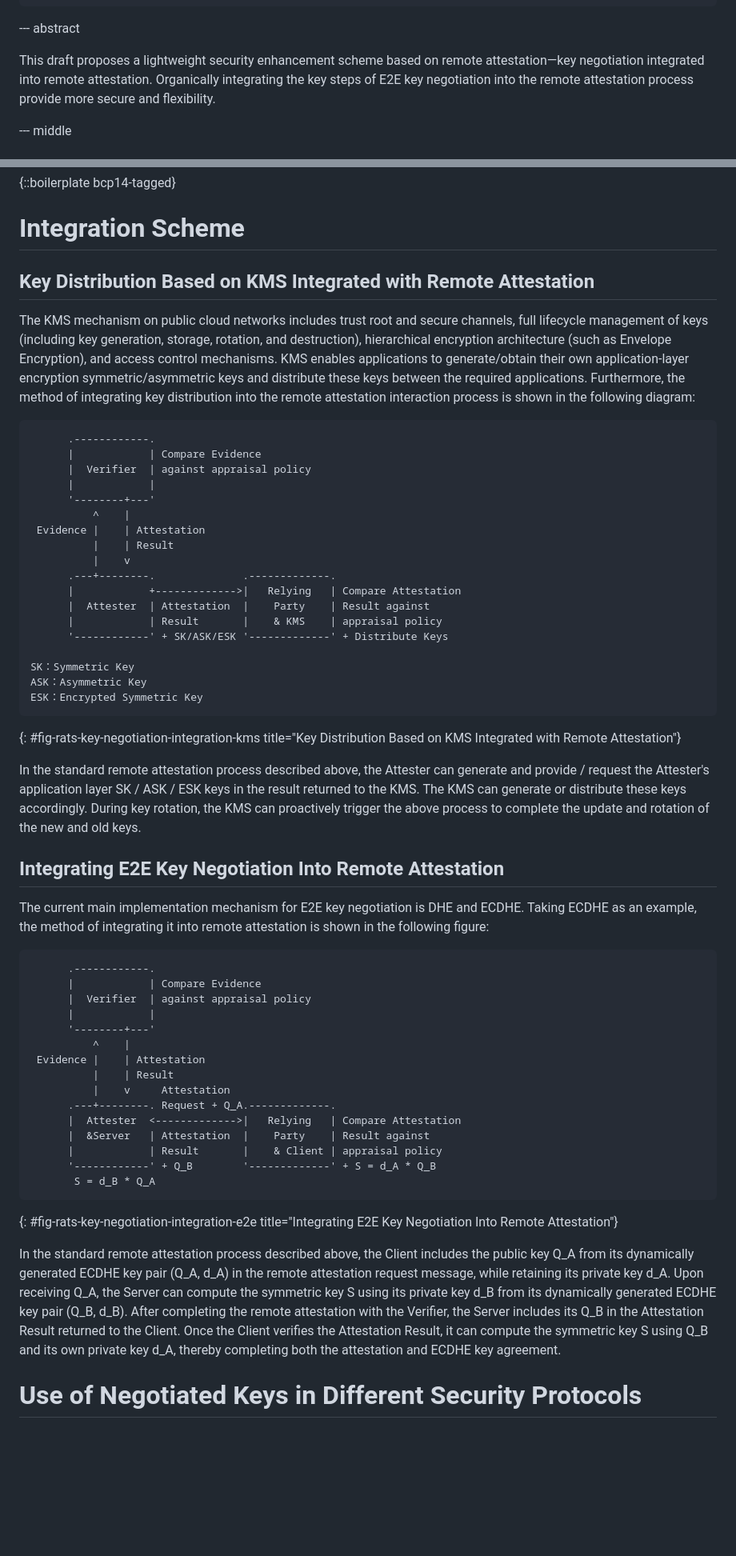
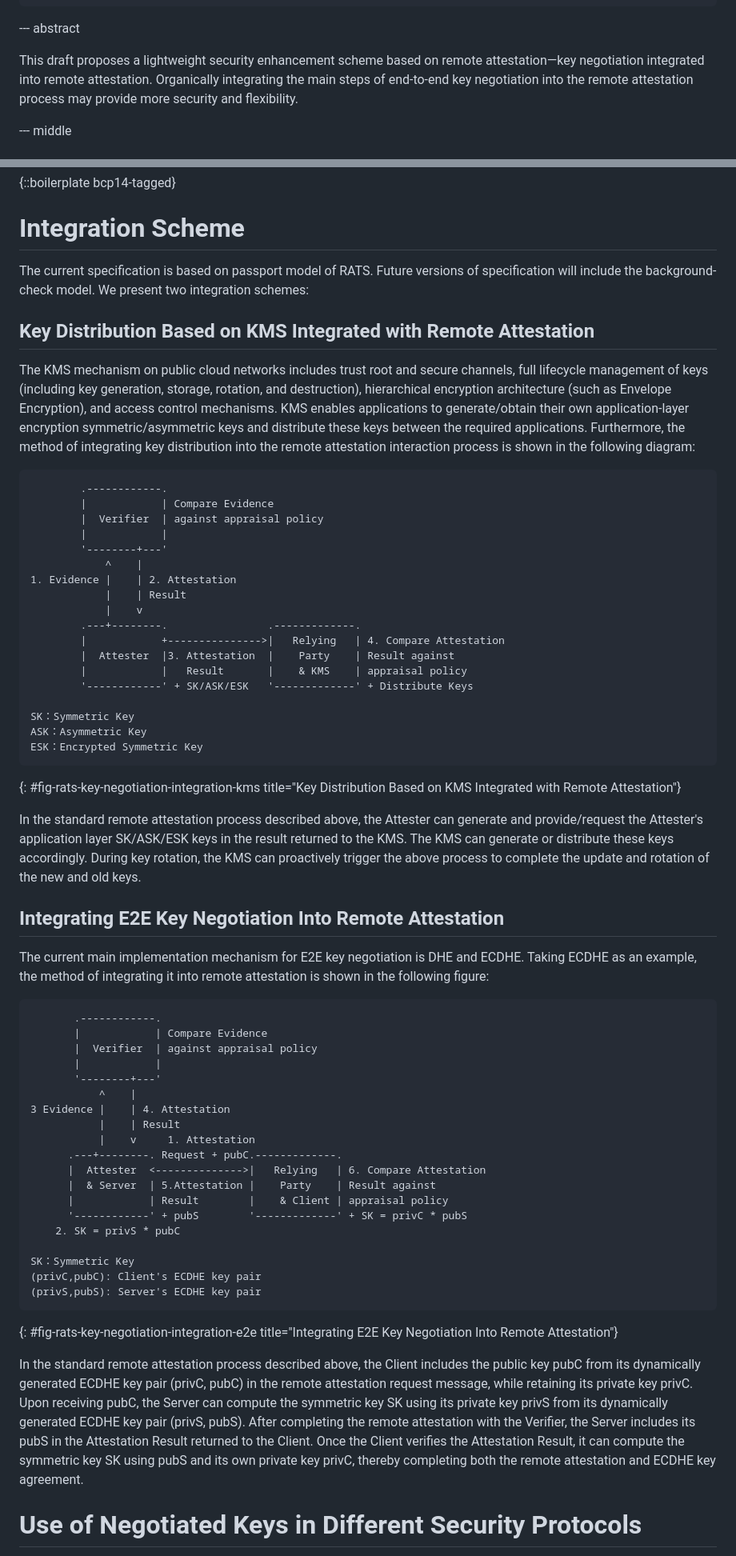
Before and after one commit to ietf-rats/draft-xia-rats-key-negotiation-integration, a Markdown page: draft-xia-rats-key-negotiation-integration.md, 2 parts joined by grey strips. Shown at 80% size. GitHub-like rendering; blank space fills up the shorter version.

Commit message:
First round of review and updates

```diff
--- a/draft-xia-rats-key-negotiation-integration.md
+++ b/draft-xia-rats-key-negotiation-integration.md
@@ -48,7 +48,7 @@ informative:
 
 --- abstract
 
-This draft proposes a lightweight security enhancement scheme based on remote attestation—key negotiation integrated into remote attestation. Organically integrating the key steps of E2E key negotiation into the remote attestation process provide more secure and flexibility.
+This draft proposes a lightweight security enhancement scheme based on remote attestation—key negotiation integrated into remote attestation. Organically integrating the main steps of end-to-end key negotiation into the remote attestation process may provide more security and flexibility.
 
 --- middle
 
@@ -80,5 +81,6 @@ In summary, considering the diversity of remote attestation application scenario
 {::boilerplate bcp14-tagged}
 
 # Integration Scheme
+The current specification is based on passport model of RATS. Future versions of specification will include the background-check model. We present two integration schemes:
 
 ## Key Distribution Based on KMS Integrated with Remote Attestation
@@ -88,20 +92,20 @@ KMS enables applications to generate/obtain their own application-layer encrypti
 Furthermore, the method of integrating key distribution into the remote attestation interaction process is shown in the following diagram:
 
 ~~~
-      .------------.
-      |            | Compare Evidence
-      |  Verifier  | against appraisal policy
-      |            |
-      '--------+---'
-          ^    |
- Evidence |    | Attestation
-          |    | Result
-          |    v
-      .---+--------.              .-------------.
-      |            +------------->|   Relying   | Compare Attestation
-      |  Attester  | Attestation  |    Party    | Result against
-      |            | Result       |    & KMS    | appraisal policy
-      '------------' + SK/ASK/ESK '-------------' + Distribute Keys
+        .------------.
+        |            | Compare Evidence
+        |  Verifier  | against appraisal policy
+        |            |
+        '--------+---'
+            ^    |
+1. Evidence |    | 2. Attestation
+            |    | Result
+            |    v
+        .---+--------.                .-------------.
+        |            +--------------->|   Relying   | 4. Compare Attestation
+        |  Attester  |3. Attestation  |    Party    | Result against
+        |            |   Result       |    & KMS    | appraisal policy
+        '------------' + SK/ASK/ESK   '-------------' + Distribute Keys
 
 SK：Symmetric Key
 ASK：Asymmetric Key
@@ -109,7 +113,7 @@ ESK：Encrypted Symmetric Key
 ~~~
 {: #fig-rats-key-negotiation-integration-kms title="Key Distribution Based on KMS Integrated with Remote Attestation"}
 
-In the standard remote attestation process described above, the Attester can generate and provide / request the Attester's application layer SK / ASK / ESK keys in the result returned to the KMS.
+In the standard remote attestation process described above, the Attester can generate and provide/request the Attester's application layer SK/ASK/ESK keys in the result returned to the KMS.
 The KMS can generate or distribute these keys accordingly. During key rotation, the KMS can proactively trigger the above process to complete the update and rotation of the new and old keys.
 
 ## Integrating E2E Key Negotiation Into Remote Attestation
@@ -117,28 +123,32 @@ The KMS can generate or distribute these keys accordingly. During key rotation,
 The current main implementation mechanism for E2E key negotiation is DHE and ECDHE. Taking ECDHE as an example, the method of integrating it into remote attestation is shown in the following figure:
 
 ~~~
-      .------------.
-      |            | Compare Evidence
-      |  Verifier  | against appraisal policy
-      |            |
-      '--------+---'
-          ^    |
- Evidence |    | Attestation
-          |    | Result
-          |    v     Attestation
-      .---+--------. Request + Q_A.-------------.
-      |  Attester  <------------->|   Relying   | Compare Attestation
-      |  &Server   | Attestation  |    Party    | Result against
-      |            | Result       |    & Client | appraisal policy
-      '------------' + Q_B        '-------------' + S = d_A * Q_B
-       S = d_B * Q_A
+       .------------.
+       |            | Compare Evidence
+       |  Verifier  | against appraisal policy
+       |            |
+       '--------+---'
+           ^    |
+3 Evidence |    | 4. Attestation
+           |    | Result
+           |    v     1. Attestation
+      .---+--------. Request + pubC.-------------.
+      |  Attester  <-------------->|   Relying   | 6. Compare Attestation
+      |  & Server  | 5.Attestation |    Party    | Result against
+      |            | Result        |    & Client | appraisal policy
+      '------------' + pubS        '-------------' + SK = privC * pubS
+    2. SK = privS * pubC
+
+SK：Symmetric Key
+(privC,pubC): Client's ECDHE key pair
+(privS,pubS): Server's ECDHE key pair
 ~~~
 {: #fig-rats-key-negotiation-integration-e2e title="Integrating E2E Key Negotiation Into Remote Attestation"}
 
-In the standard remote attestation process described above, the Client includes the public key Q_A from its dynamically generated ECDHE key pair (Q_A, d_A) in the remote attestation request message, while retaining its private key d_A.
-Upon receiving Q_A, the Server can compute the symmetric key S using its private key d_B from its dynamically generated ECDHE key pair (Q_B, d_B).
-After completing the remote attestation with the Verifier, the Server includes its Q_B in the Attestation Result returned to the Client.
-Once the Client verifies the Attestation Result, it can compute the symmetric key S using Q_B and its own private key d_A, thereby completing both the attestation and ECDHE key agreement.
+In the standard remote attestation process described above, the Client includes the public key pubC from its dynamically generated ECDHE key pair (privC, pubC) in the remote attestation request message, while retaining its private key privC.
+Upon receiving pubC, the Server can compute the symmetric key SK using its private key privS from its dynamically generated ECDHE key pair (privS, pubS).
+After completing the remote attestation with the Verifier, the Server includes its pubS in the Attestation Result returned to the Client.
+Once the Client verifies the Attestation Result, it can compute the symmetric key SK using pubS and its own private key privC, thereby completing both the remote attestation and ECDHE key agreement.
 
 # Use of Negotiated Keys in Different Security Protocols
 
```
Also changed, not shown: other parts of draft-xia-rats-key-negotiation-integration.md (+14 -3 lines).
